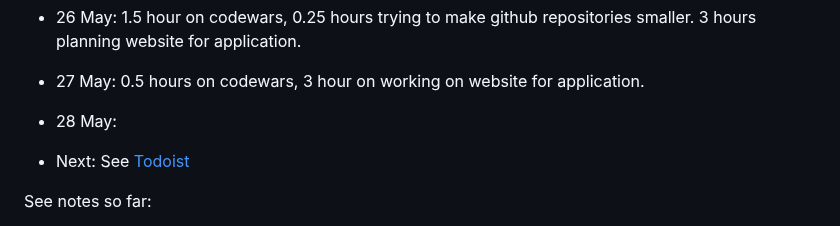
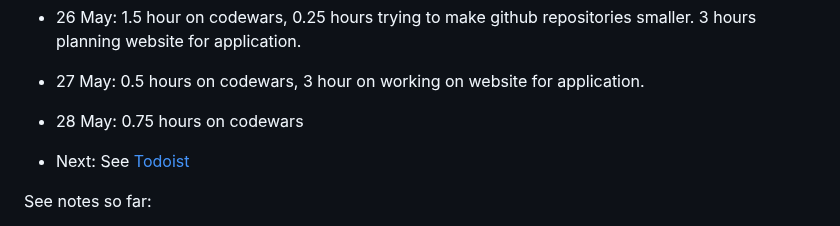
Before and after one commit to jackkershaw/my-coding-progress, a Markdown page: Coding journey so far.md, the part around the change. GitHub-like rendering.

```diff
--- a/Coding journey so far.md
+++ b/Coding journey so far.md
@@ -78,7 +78,7 @@
  - 25 May: 1 hour on codewars, reached 6 kyu :)
  - 26 May: 1.5 hour on codewars, 0.25 hours trying to make github repositories smaller. 3 hours planning website for application.
  -  27 May: 0.5 hours on codewars, 3 hour on working on website for application.
- - 28 May:
+ - 28 May: 0.75 hours on codewars
 
  - Next: See [Todoist](https://todoist.com/app/)
 
```
